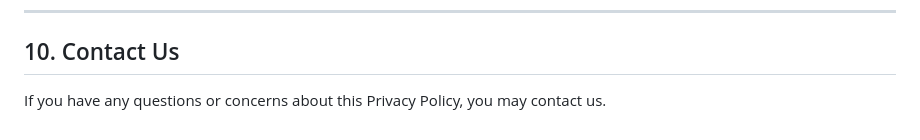
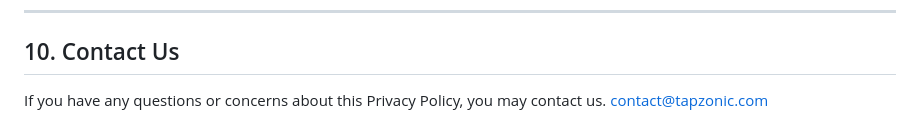
Before and after one commit to watzausername/watzausername.github.io, a Markdown page: index.md, the part around the change. GitHub-like rendering.

```diff
--- a/index.md
+++ b/index.md
@@ -92,3 +92,4 @@ We may update this Privacy Policy from time to time. Any changes will be posted
 ## 10. Contact Us
 
 If you have any questions or concerns about this Privacy Policy, you may contact us.
+contact@tapzonic.com
```
